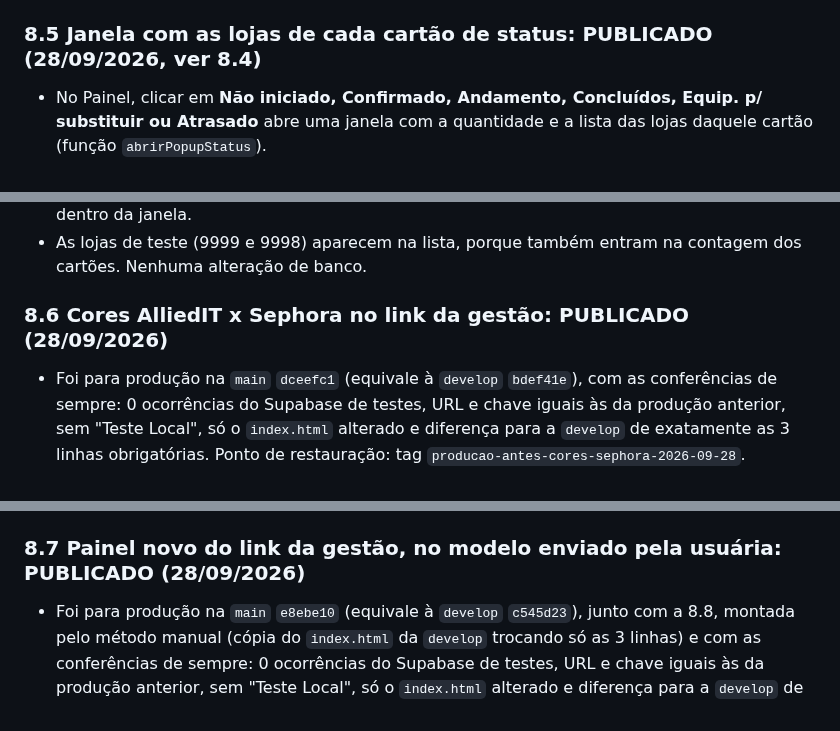
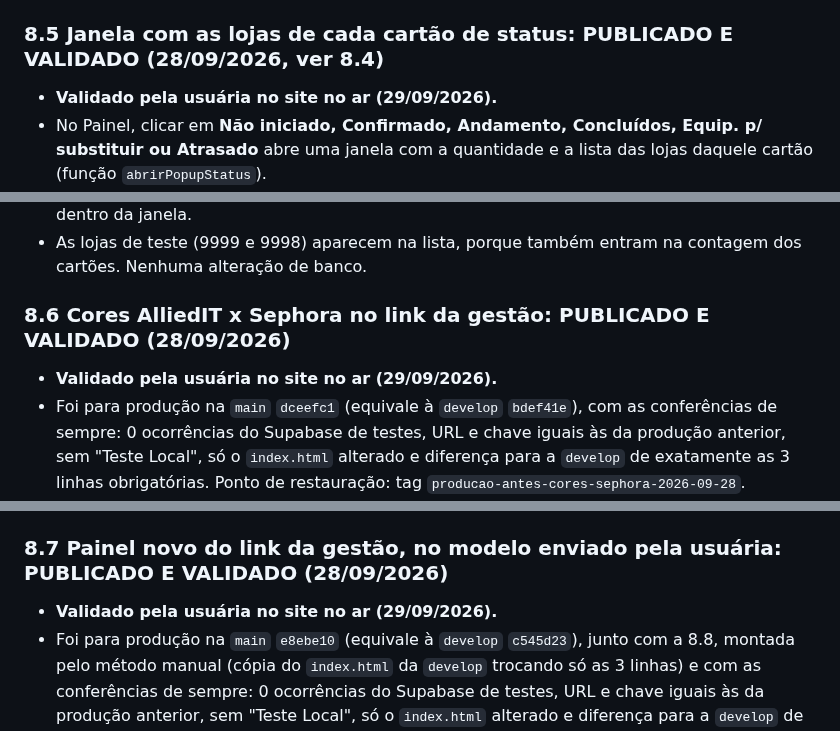
Before and after one commit to alliedit-preventivas/checklist-alliedit, a Markdown page: RESUMO-AJUSTES.md, 3 parts joined by grey strips. Drawn GitHub-style.

```diff
--- a/RESUMO-AJUSTES.md
+++ b/RESUMO-AJUSTES.md
@@ -232,14 +233,16 @@ Quando o técnico corrige o último campo obrigatório que faltava, aparece a ja
 - Os nomes das lojas exibidos vêm do cadastro (tabela `lojas`), não da lista; não foram alterados. Nenhuma alteração de banco.
 - **Concentração Territorial (Lojas por UF):** "SP", "SP - Interior" e "SP - Litoral" viraram uma linha só, "SP" (25 lojas, igual ao indicador "Concentração SP"). A coluna "Regional Predom." virou **"Regional"** e mostra todas as regionais da UF (SP = "Regionais 1 e 4"). A diferença Capital/Interior/Litoral continua guardada em `UF_REGIONAL_MAP`, só não aparece mais na tabela.
 
-### 8.5 Janela com as lojas de cada cartão de status: PUBLICADO (28/09/2026, ver 8.4)
+### 8.5 Janela com as lojas de cada cartão de status: PUBLICADO E VALIDADO (28/09/2026, ver 8.4)
+- **Validado pela usuária no site no ar (29/09/2026).**
 - No Painel, clicar em **Não iniciado, Confirmado, Andamento, Concluídos, Equip. p/ substituir ou Atrasado** abre uma janela com a quantidade e a lista das lojas daquele cartão (função `abrirPopupStatus`).
 - Cada loja mostra a data agendada (ou a previsão, ou "Sem data agendada"). Em **Atrasado**, a mais atrasada vem primeiro, com os dias de atraso. Em **Equip. p/ substituir**, cada loja mostra os equipamentos e o setor (antes esse cartão só rolava a página até a lista de substituições).
 - Com login, clicar na loja abre o checklist (igual ao calendário). No link da gestão (`?painel=1`) é só consulta: as lojas não são clicáveis.
 - Fecha no botão "Fechar", clicando fora da janela ou com a tecla Esc. No celular, a lista rola dentro da janela.
 - As lojas de teste (9999 e 9998) aparecem na lista, porque também entram na contagem dos cartões. Nenhuma alteração de banco.
 
-### 8.6 Cores AlliedIT x Sephora no link da gestão: PUBLICADO (28/09/2026)
+### 8.6 Cores AlliedIT x Sephora no link da gestão: PUBLICADO E VALIDADO (28/09/2026)
+- **Validado pela usuária no site no ar (29/09/2026).**
 - Foi para produção na `main` `dceefc1` (equivale à `develop` `bdef41e`), com as conferências de sempre: 0 ocorrências do Supabase de testes, URL e chave iguais às da produção anterior, sem "Teste Local", só o `index.html` alterado e diferença para a `develop` de exatamente as 3 linhas obrigatórias. Ponto de restauração: tag `producao-antes-cores-sephora-2026-09-28`.
 - **Atenção para as próximas publicações:** a junção automática (`git merge-file`) deu conflito, porque a linha do logo (alterada) fica colada na linha da etiqueta "Teste Local". O arquivo com conflito foi descartado sem ir para a produção, e a versão de produção foi montada pelo método manual: cópia do `index.html` da `develop` trocando só as 3 linhas (URL, chave e tirando `<div class="sub2">Teste Local</div>`). Esse método manual é o mais seguro quando o cabeçalho muda.
 - **Exclusivo do link da gestão (`?painel=1` ou `#painel`)**, a pedido da usuária: duas bolinhas pequenas e discretas no **cabeçalho, canto direito** (12px, sem texto): azul e amarelo = AlliedIT, preto e branco = Sephora. A escolhida ganha um anel branco fino e a outra fica um pouco apagada; o nome aparece ao passar o mouse. No celular ficam abaixo do título. No Painel com login, no Agendamento, no checklist e na tela do Técnico as bolinhas **não aparecem** e as cores são **sempre AlliedIT**.
@@ -249,7 +252,8 @@ Quando o técnico corrige o último campo obrigatório que faltava, aparece a ja
 - A escolha fica guardada **só no navegador de quem clicou** (chave `coresPainelGestao`) e **só vale no link da gestão**: não se replica para as outras telas, mesmo no mesmo navegador. Não grava nada no banco e não muda o que as outras pessoas veem. O script do `<head>` só aplica as cores quando o endereço é o do link da gestão, e o `init` tira as cores Sephora em qualquer outro modo.
 - No código: cores da Sephora em `:root[data-tema="sephora"]`, funções `aplicarTemaCores` e `wireTemaCores`, e um script curto no `<head>` que aplica a escolha antes de desenhar a página (sem "piscar" nas cores AlliedIT). Ponto de restauração da `develop` antes deste ajuste: tag `antes-tema-cores`.
 
-### 8.7 Painel novo do link da gestão, no modelo enviado pela usuária: PUBLICADO (28/09/2026)
+### 8.7 Painel novo do link da gestão, no modelo enviado pela usuária: PUBLICADO E VALIDADO (28/09/2026)
+- **Validado pela usuária no site no ar (29/09/2026).**
 - Foi para produção na `main` `e8ebe10` (equivale à `develop` `c545d23`), junto com a 8.8, montada pelo método manual (cópia do `index.html` da `develop` trocando só as 3 linhas) e com as conferências de sempre: 0 ocorrências do Supabase de testes, URL e chave iguais às da produção anterior, sem "Teste Local", só o `index.html` alterado e diferença para a `develop` de exatamente as 3 linhas obrigatórias. Ponto de restauração: tag `producao-antes-painel-gestao-novo-2026-09-28`.
 - **Só no link da gestão (`?painel=1`).** O Painel com login continua igual (conteúdo em `#painel-classico`); o novo fica em `#painel-novo` e é ligado no `init` quando `modoGestao`. Cores AlliedIT e Sephora valem nos dois. Ponto de restauração da `develop` antes da remodelação: tag `antes-painel-gestao-novo` (só no computador local).
 - Plano em 5 etapas, combinado com a usuária em 28/09/2026: **1) topo** · 2) agenda semanal (seg a sex, com a data e a **Hora Prevista** que já existe no Agendamento, campo `agendamentoPrevisto`) · 3) card "Regionais x solicitações de troca" no lugar dos alertas · 4) Ranking Top 10, Pareto 2026, Pareto 2025 x 2026 (Top 7, em % de lojas), mapa por UF e Maior tempo de atendimento · 5) Lista de lojas (Código, Nome, Regional, UF, Próximo agendamento, Status, Trocas 2026; com busca e filtros; **sem Exportar**) e um card "Trocas de equipamento" com 3 abas (Top 5 2025 x 2026, Comparativo, Equipamentos por loja).
```
Also changed, not shown: other parts of RESUMO-AJUSTES.md (+13 -9 lines).
